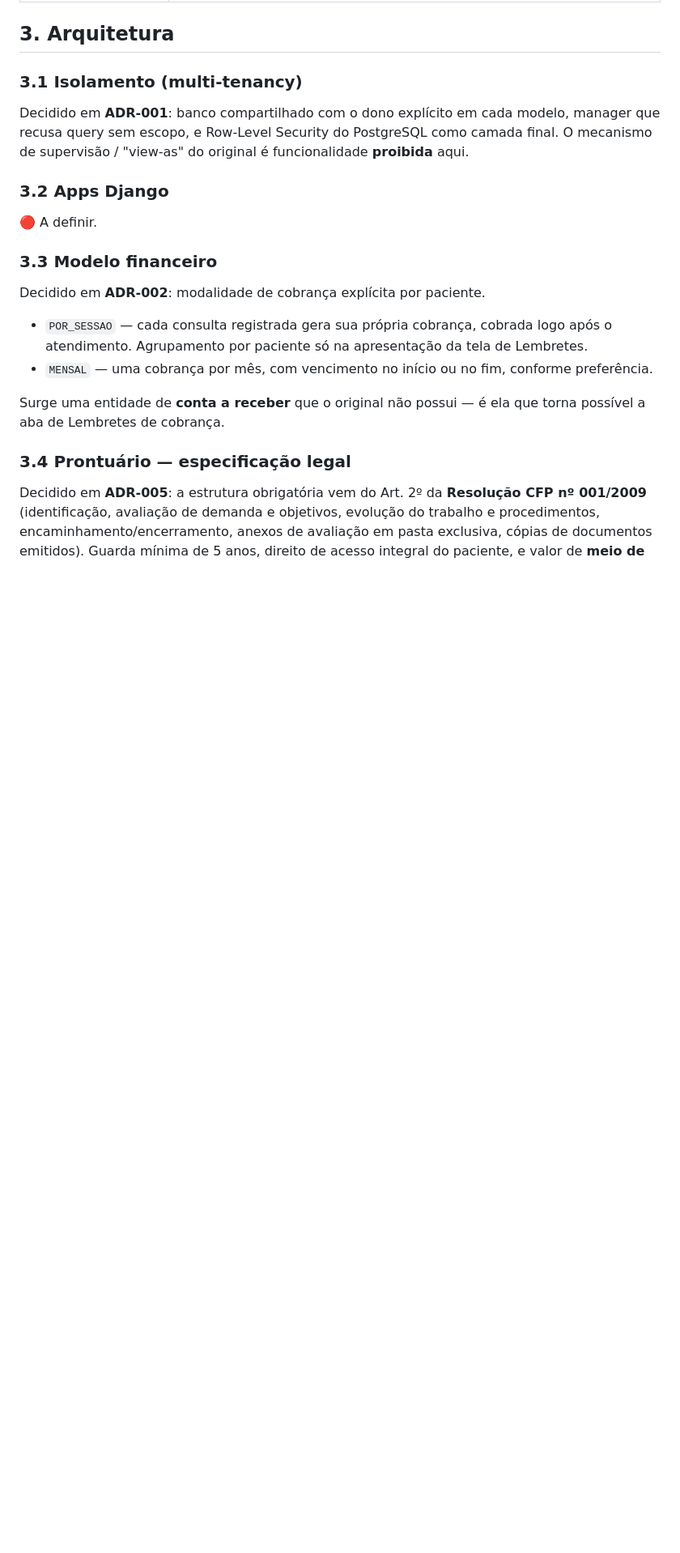
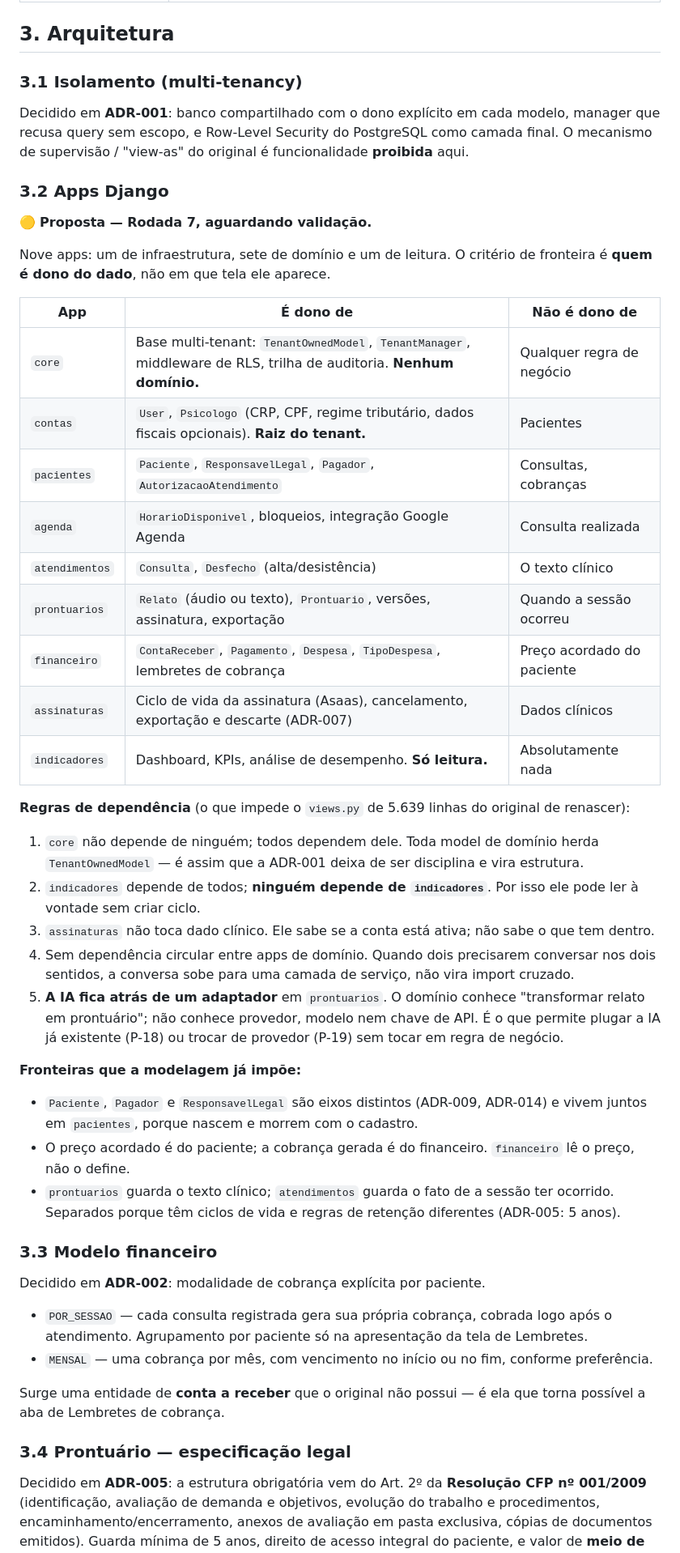
Before and after one commit to flaviagmpsi/clinico-individual, a Markdown page: documentacao.md, the part around the change. Shown at 81% size. Rendered like a GitHub page; blank space fills up the shorter version.

Commit message:
docs: propoe a estrutura de nove apps Django
Fronteira por dono do dado, nao por tela. Cinco regras de dependencia
para impedir que o views.py de 5.639 linhas do original renasca, entre
elas a IA atras de um adaptador em prontuarios, o que permite plugar a IA
ja existente sem tocar em regra de negocio.

Aguardando validacao.

Co-Authored-By: Claude Opus 5 (1M context) <noreply@anthropic.com>

```diff
--- a/documentacao.md
+++ b/documentacao.md
@@ -39,7 +39,43 @@ recusa query sem escopo, e Row-Level Security do PostgreSQL como camada final. O
 supervisão / "view-as" do original é funcionalidade **proibida** aqui.
 
 ### 3.2 Apps Django
-🔴 A definir.
+🟡 **Proposta — Rodada 7, aguardando validação.**
+
+Nove apps: um de infraestrutura, sete de domínio e um de leitura. O critério de fronteira é
+**quem é dono do dado**, não em que tela ele aparece.
+
+| App | É dono de | Não é dono de |
+|---|---|---|
+| `core` | Base multi-tenant: `TenantOwnedModel`, `TenantManager`, middleware de RLS, trilha de auditoria. **Nenhum domínio.** | Qualquer regra de negócio |
+| `contas` | `User`, `Psicologo` (CRP, CPF, regime tributário, dados fiscais opcionais). **Raiz do tenant.** | Pacientes |
+| `pacientes` | `Paciente`, `ResponsavelLegal`, `Pagador`, `AutorizacaoAtendimento` | Consultas, cobranças |
+| `agenda` | `HorarioDisponivel`, bloqueios, integração Google Agenda | Consulta realizada |
+| `atendimentos` | `Consulta`, `Desfecho` (alta/desistência) | O texto clínico |
+| `prontuarios` | `Relato` (áudio ou texto), `Prontuario`, versões, assinatura, exportação | Quando a sessão ocorreu |
+| `financeiro` | `ContaReceber`, `Pagamento`, `Despesa`, `TipoDespesa`, lembretes de cobrança | Preço acordado do paciente |
+| `assinaturas` | Ciclo de vida da assinatura (Asaas), cancelamento, exportação e descarte (ADR-007) | Dados clínicos |
+| `indicadores` | Dashboard, KPIs, análise de desempenho. **Só leitura.** | Absolutamente nada |
+
+**Regras de dependência** (o que impede o `views.py` de 5.639 linhas do original de renascer):
+
+1. `core` não depende de ninguém; todos dependem dele. Toda model de domínio herda
+   `TenantOwnedModel` — é assim que a ADR-001 deixa de ser disciplina e vira estrutura.
+2. `indicadores` depende de todos; **ninguém depende de `indicadores`**. Por isso ele pode ler à
+   vontade sem criar ciclo.
+3. `assinaturas` não toca dado clínico. Ele sabe se a conta está ativa; não sabe o que tem dentro.
+4. Sem dependência circular entre apps de domínio. Quando dois precisarem conversar nos dois
+   sentidos, a conversa sobe para uma camada de serviço, não vira import cruzado.
+5. **A IA fica atrás de um adaptador** em `prontuarios`. O domínio conhece "transformar relato em
+   prontuário"; não conhece provedor, modelo nem chave de API. É o que permite plugar a IA já
+   existente (P-18) ou trocar de provedor (P-19) sem tocar em regra de negócio.
+
+**Fronteiras que a modelagem já impõe:**
+- `Paciente`, `Pagador` e `ResponsavelLegal` são eixos distintos (ADR-009, ADR-014) e vivem
+  juntos em `pacientes`, porque nascem e morrem com o cadastro.
+- O preço acordado é do paciente; a cobrança gerada é do financeiro. `financeiro` lê o preço,
+  não o define.
+- `prontuarios` guarda o texto clínico; `atendimentos` guarda o fato de a sessão ter ocorrido.
+  Separados porque têm ciclos de vida e regras de retenção diferentes (ADR-005: 5 anos).
 
 ### 3.3 Modelo financeiro
 Decidido em **ADR-002**: modalidade de cobrança explícita por paciente.
```
